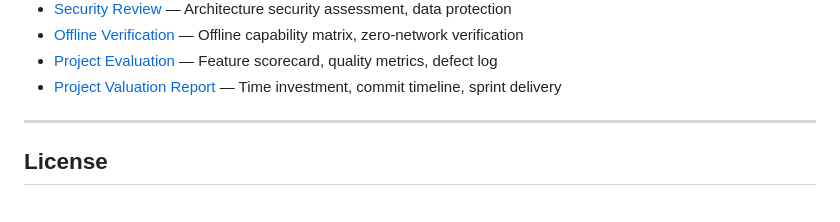
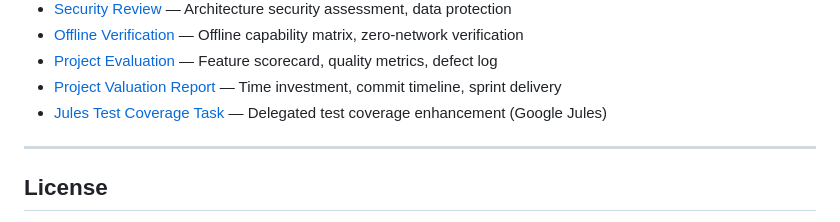
Before and after one commit to vteial/saranidhi, a Markdown page: README.md, the part around the change. Rendered like a GitHub page.

```diff
--- a/README.md
+++ b/README.md
@@ -178,6 +178,7 @@ Feature branch → PR → main (staging) → /release PR → prod (production)
 - [Offline Verification](docs/offline-verification.md) — Offline capability matrix, zero-network verification
 - [Project Evaluation](docs/project-evaluation.md) — Feature scorecard, quality metrics, defect log
 - [Project Valuation Report](docs/project-valuation-report.md) — Time investment, commit timeline, sprint delivery
+- [Jules Test Coverage Task](docs/jules-test-coverage-task.md) — Delegated test coverage enhancement (Google Jules)
 
 ---
 
```
Also changed, not shown: docs/dev-workflow.md (+24 -0 lines), docs/jules-test-coverage-task.md (added, +192 -0 lines).
